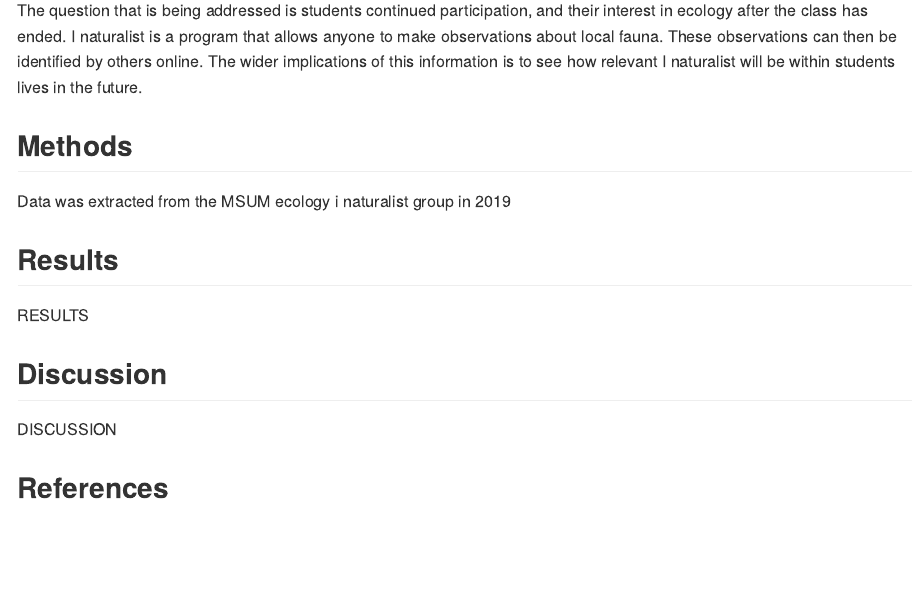
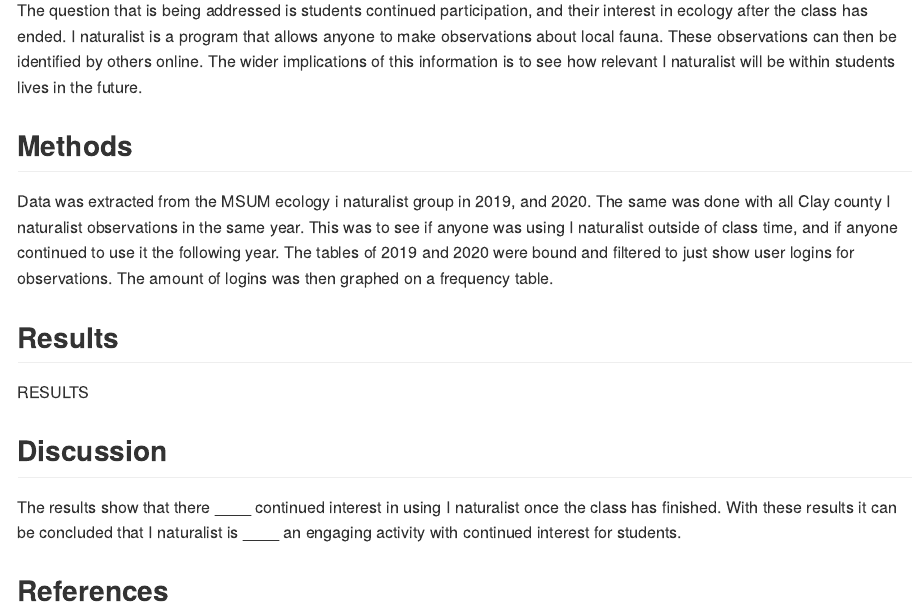
Before and after one commit to BIOL275-MSUM/eda-Dweek404, an R Markdown document (README.Rmd): the page in a window 1100 px wide, from 510 px down. Rendered offline with R 4.5, knitr and Pandoc, with nearby package versions.

Commit message:
Revised README

```diff
--- a/Poster.Rmd
+++ b/README.Rmd
@@ -25,7 +25,7 @@
 
 
 ## Methods
-Data was extracted from the MSUM ecology i naturalist group in 2019
+Data was extracted from the MSUM ecology i naturalist group in 2019, and 2020. The same was done with all Clay county I naturalist observations in the same year. This was to see if anyone was using I naturalist outside of class time, and if anyone continued to use it the following year. The tables of 2019 and 2020 were bound and filtered to just show user logins for observations. The amount of logins was then graphed on a frequency table.
 
 
 ## Results
@@ -34,7 +34,7 @@
 
 ## Discussion
 
-DISCUSSION
+The results show that there ____ continued interest in using I naturalist once the class has finished. With these results it can be concluded that I naturalist is ____ an engaging activity with continued interest for students.
 
 ## References
 
```
Also changed, not shown: README.md.
